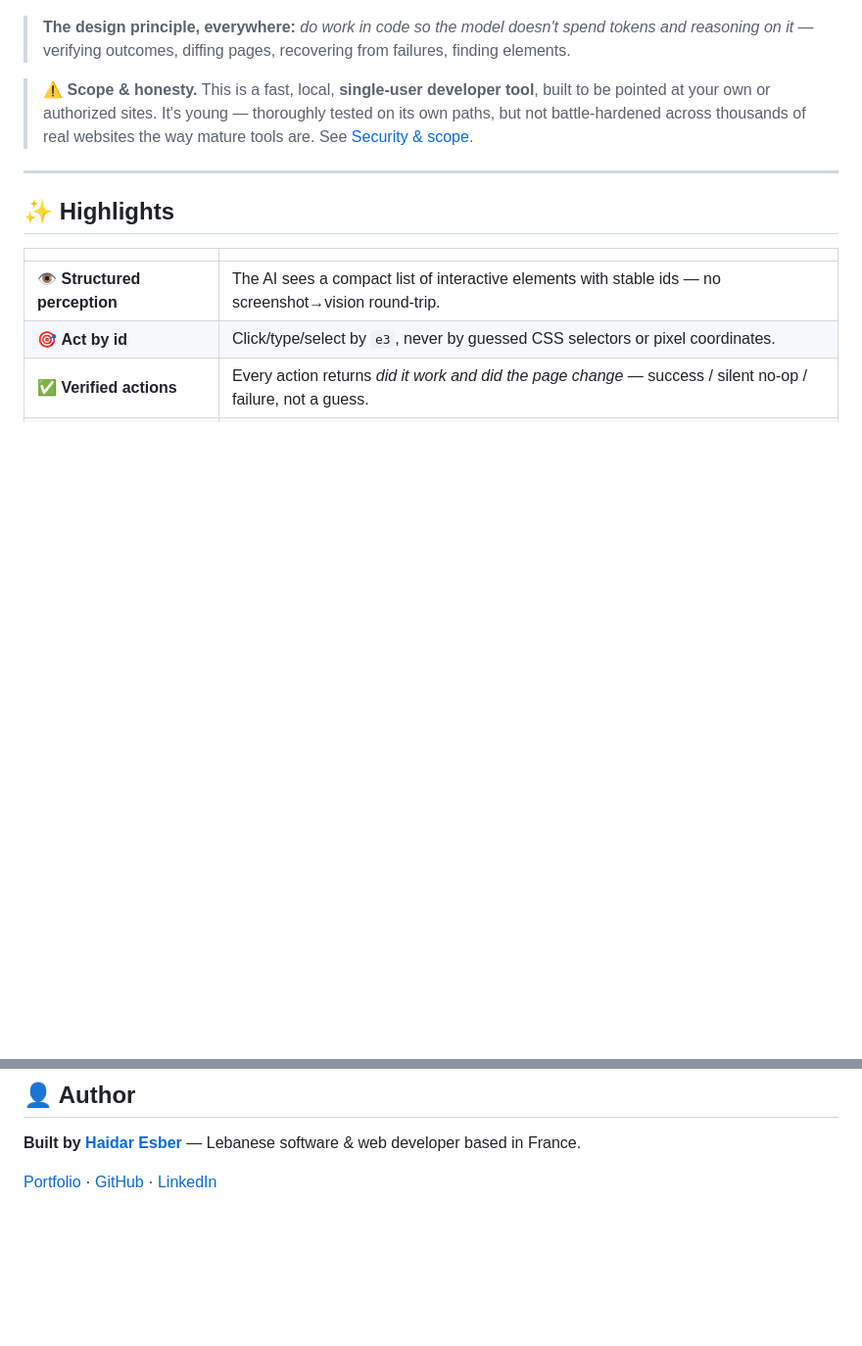
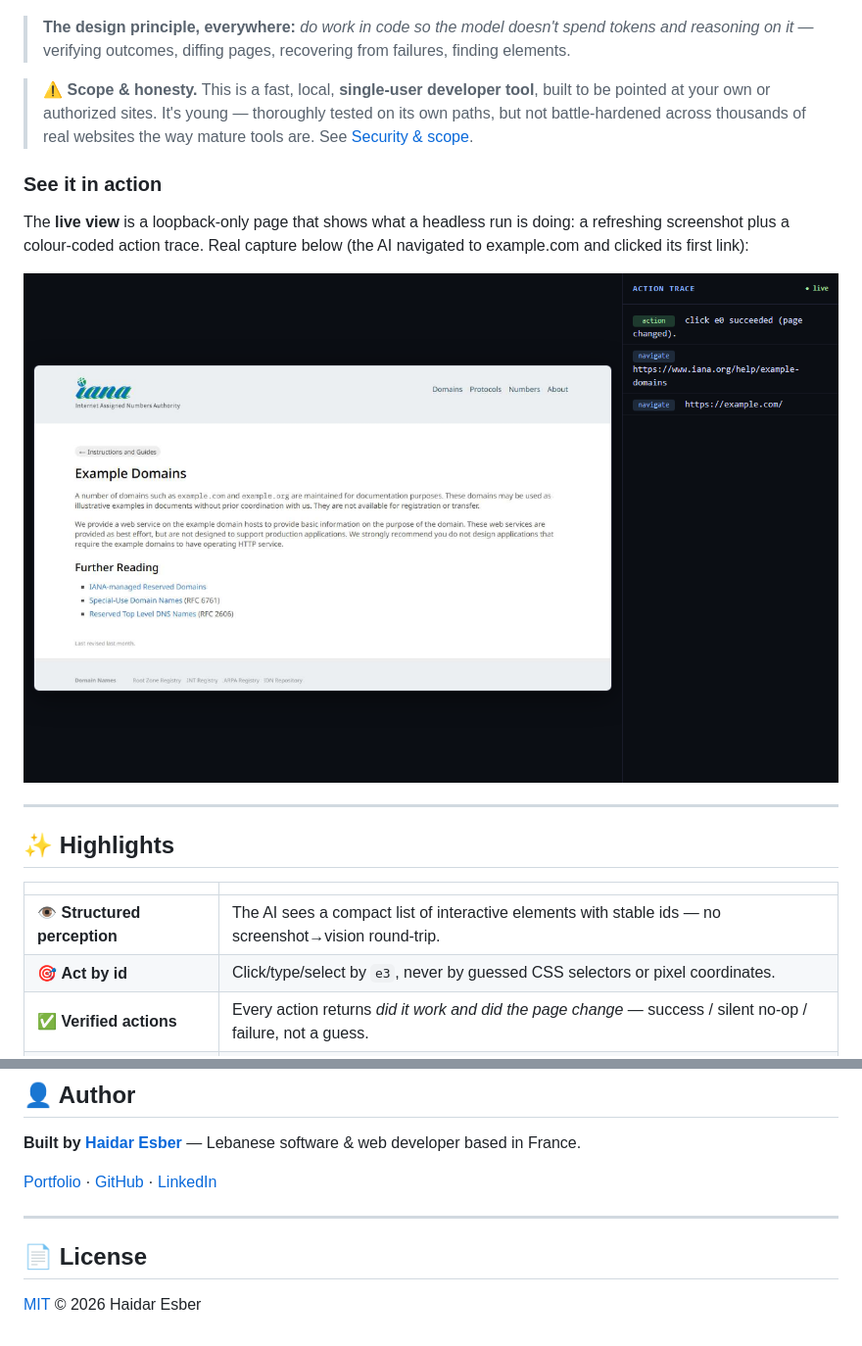
Before and after one commit to HaidarESBER/ai-browser, a Markdown page: README.md, 2 parts joined by grey strips. Shown at 98% size. Rendered like a GitHub page; pictures changed too: docs/screenshot-live-view.png (added); blank space fills up the shorter version.

Commit message:
docs: add architecture and action-flow diagrams, live view screenshot, license section

```diff
--- a/README.md
+++ b/README.md
@@ -50,6 +50,12 @@ It gives an agent a compact, **structured** view of a page (an addressable list
 
 > ⚠️ **Scope & honesty.** This is a fast, local, **single-user developer tool**, built to be pointed at your own or authorized sites. It's young — thoroughly tested on its own paths, but not battle-hardened across thousands of real websites the way mature tools are. See [Security & scope](#-security--scope).
 
+### See it in action
+
+The **live view** is a loopback-only page that shows what a headless run is doing: a refreshing screenshot plus a colour-coded action trace. Real capture below (the AI navigated to example.com and clicked its first link):
+
+![ecobrowser live view: refreshing page screenshot and action trace](docs/screenshot-live-view.png)
+
 ---
 
 ## ✨ Highlights
@@ -385,3 +356,9 @@ See [`SPEC.md`](./SPEC.md) for the full specification and north star.
 **Built by [Haidar Esber](https://haidaresber.github.io)** — Lebanese software & web developer based in France.
 
 [Portfolio](https://haidaresber.github.io) · [GitHub](https://github.com/HaidarESBER) · [LinkedIn](https://www.linkedin.com/in/haidaresber)
+
+---
+
+## 📄 License
+
+[MIT](./LICENSE) © 2026 Haidar Esber
```
Also changed, not shown: other parts of README.md (+2 -37 lines), 2 other files.
